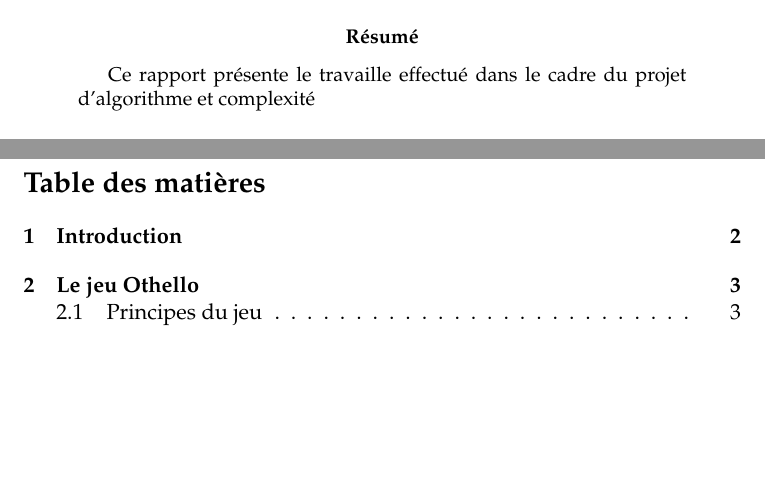
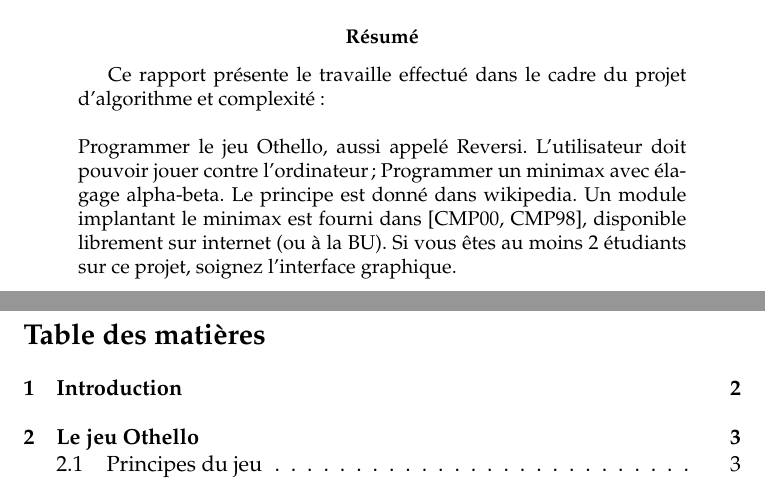
Before and after one commit to gloaec/othello, a LaTeX paper (doc/documentation.tex): two parts of pages 1 and 2 of 25, joined at a grey line, cut so that both start at the same text, the shorter picture padded with empty space. Compiled offline with pdfLaTeX.

Commit message:
Ajout du sujet

```diff
--- a/doc/documentation.tex
+++ b/doc/documentation.tex
@@ -102,7 +102,11 @@
 
 \begin{abstract}
   Ce rapport présente le travaille effectué dans le cadre du projet
-  d'algorithme et complexité
+  d'algorithme et complexité :
+  \\
+  \\
+  Programmer le jeu Othello, aussi appelé Reversi. L’utilisateur doit pouvoir jouer contre l’ordinateur ; Programmer un minimax avec élagage alpha-beta. Le principe est donné dans wikipedia. Un module implantant le minimax est fourni dans [CMP00, CMP98], disponible librement sur internet (ou à la BU).
+Si vous êtes au moins 2 étudiants sur ce projet, soignez l’interface graphique.
 \end{abstract}
 
 
```
Also changed, not shown: doc/documentation.pdf.
